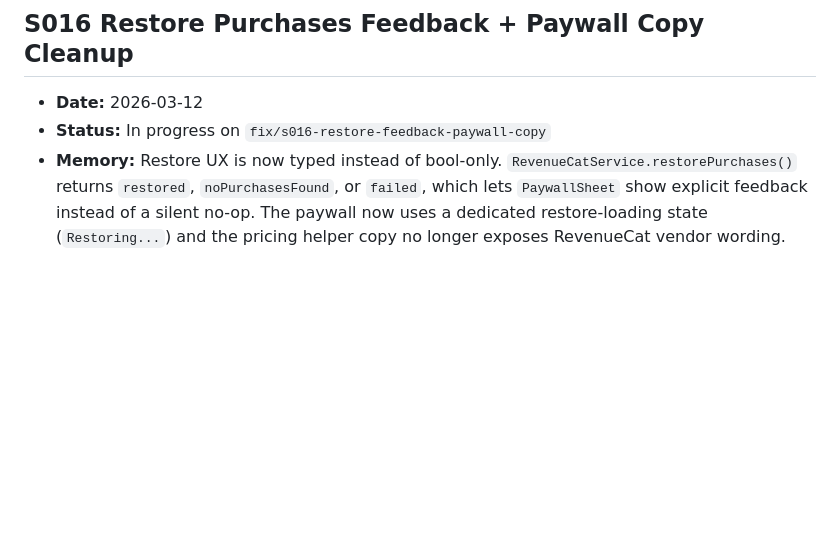
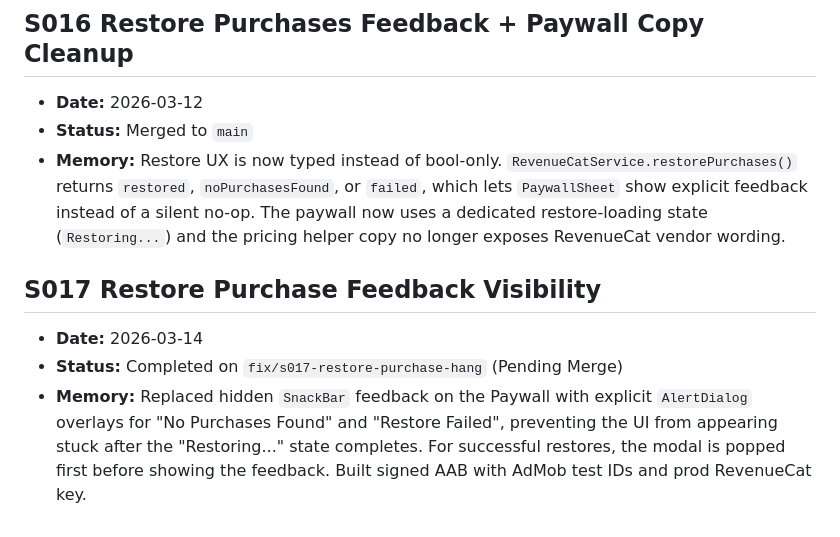
Before and after one commit to krishnasharmabsr/lumacraft_mobile, a Markdown page: docs/AGENT_MEMORY.md, the part around the change. GitHub-like rendering; blank space fills up the shorter version.

Commit message:
docs: update memory for s016 and s017

```diff
--- a/docs/AGENT_MEMORY.md
+++ b/docs/AGENT_MEMORY.md
@@ -227,5 +227,11 @@
 ## S016 Restore Purchases Feedback + Paywall Copy Cleanup
 
 - **Date:** 2026-03-12
-- **Status:** In progress on `fix/s016-restore-feedback-paywall-copy`
+- **Status:** Merged to `main`
 - **Memory:** Restore UX is now typed instead of bool-only. `RevenueCatService.restorePurchases()` returns `restored`, `noPurchasesFound`, or `failed`, which lets `PaywallSheet` show explicit feedback instead of a silent no-op. The paywall now uses a dedicated restore-loading state (`Restoring...`) and the pricing helper copy no longer exposes RevenueCat vendor wording.
+
+## S017 Restore Purchase Feedback Visibility
+
+- **Date:** 2026-03-14
+- **Status:** Completed on `fix/s017-restore-purchase-hang` (Pending Merge)
+- **Memory:** Replaced hidden `SnackBar` feedback on the Paywall with explicit `AlertDialog` overlays for "No Purchases Found" and "Restore Failed", preventing the UI from appearing stuck after the "Restoring..." state completes. For successful restores, the modal is popped first before showing the feedback. Built signed AAB with AdMob test IDs and prod RevenueCat key.
```
